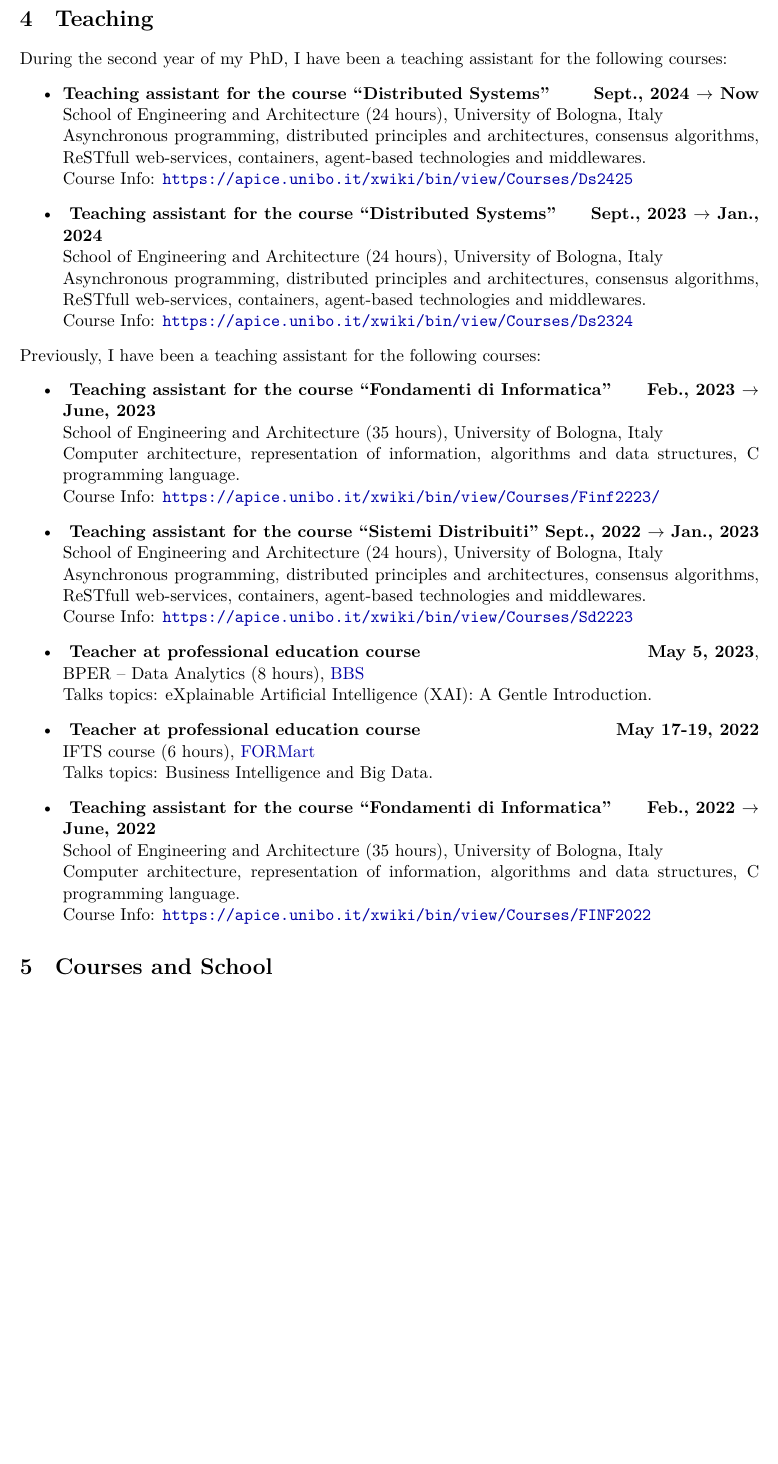
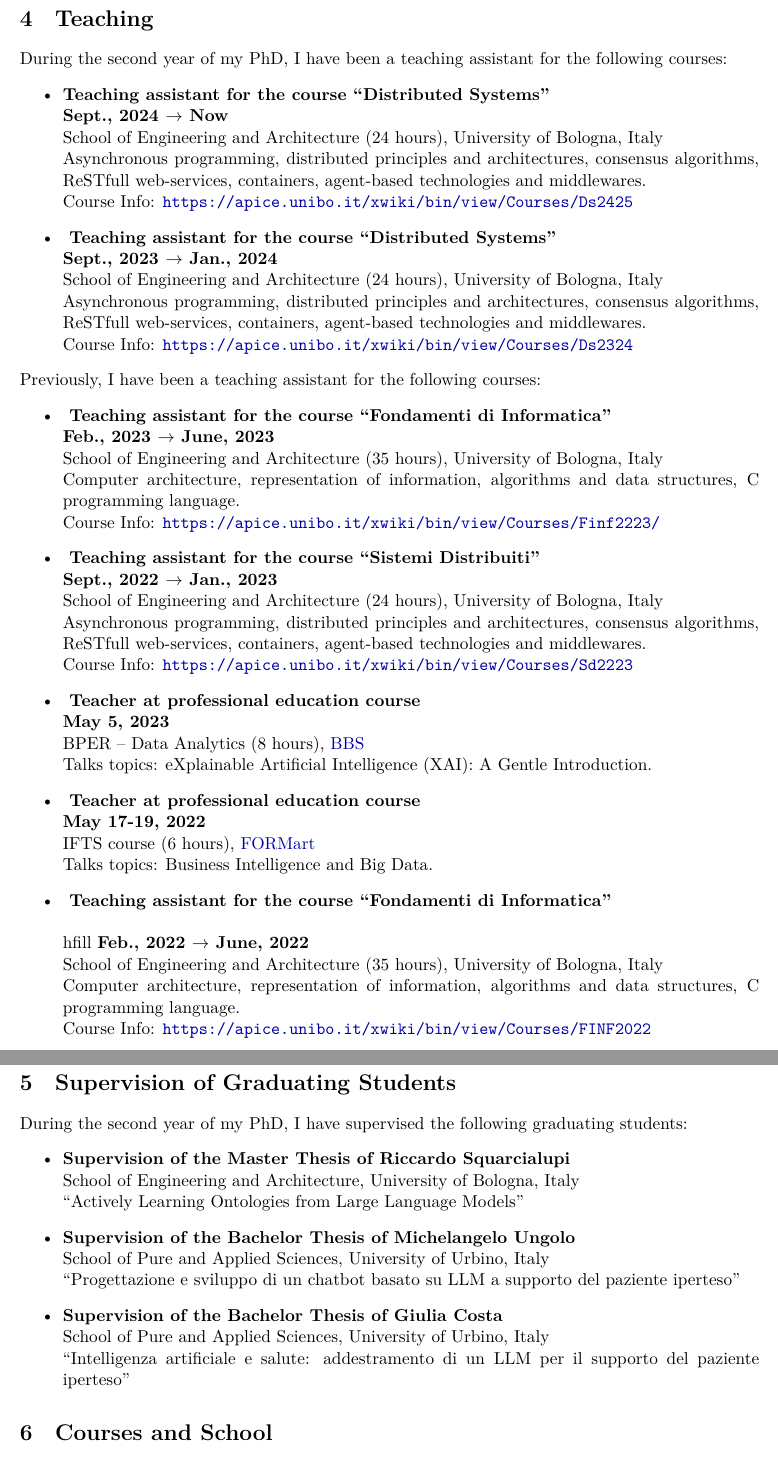
Before and after one commit to MatteoMagnini/second-year-phd-report, a LaTeX document (second-year-phd-report.tex): part of page 4 of 8 before the commit and two parts of pages 4 and 5 of 8 after it, the two joined at a grey line, cut so that both start at the same text, the shorter picture padded with empty space. Compiled offline with XeLaTeX.

Commit message:
feat: added supervised students

```diff
--- a/second-year-phd-report.tex
+++ b/second-year-phd-report.tex
@@ -206,12 +206,14 @@ Previous talks are the following:
 During the second year of my PhD, I have been a teaching assistant for the following courses:
 %
 \begin{itemize}
-	\item \textbf{Teaching assistant for the course ``Distributed Systems'' }\hfill \textbf{Sept., 2024 $\rightarrow$ Now}
+	\item \textbf{Teaching assistant for the course ``Distributed Systems'' }
+	\\\hfill \textbf{Sept., 2024 $\rightarrow$ Now}
 	\\School of Engineering and Architecture (24 hours), University of Bologna, Italy
 	\\Asynchronous programming, distributed principles and architectures, consensus algorithms, ReSTfull web-services, containers, agent-based technologies and middlewares.
 	\\Course Info: \url{https://apice.unibo.it/xwiki/bin/view/Courses/Ds2425}
 	%
-	\item \textbf{ Teaching assistant for the course ``Distributed Systems'' }\hfill \textbf{Sept., 2023 $\rightarrow$ Jan., 2024}
+	\item \textbf{ Teaching assistant for the course ``Distributed Systems'' }
+	\\\hfill \textbf{Sept., 2023 $\rightarrow$ Jan., 2024}
 	\\School of Engineering and Architecture (24 hours), University of Bologna, Italy
 	\\Asynchronous programming, distributed principles and architectures, consensus algorithms, ReSTfull web-services, containers, agent-based technologies and middlewares.
 	\\Course Info: \url{https://apice.unibo.it/xwiki/bin/view/Courses/Ds2324}
@@ -221,32 +223,53 @@ Previously, I have been a teaching assistant for the following courses:
 %
 \begin{itemize}
 	%
-	\item \textbf{ Teaching assistant for the course ``Fondamenti di Informatica'' }\hfill \textbf{Feb., 2023 $\rightarrow$ June, 2023}
+	\item \textbf{ Teaching assistant for the course ``Fondamenti di Informatica'' }
+	\\\hfill \textbf{Feb., 2023 $\rightarrow$ June, 2023}
 	\\School of Engineering and Architecture (35 hours), University of Bologna, Italy
 	\\Computer architecture, representation of information, algorithms and data structures, C programming language.
 	\\Course Info: \url{https://apice.unibo.it/xwiki/bin/view/Courses/Finf2223/}
 	%
-	\item \textbf{ Teaching assistant for the course ``Sistemi Distribuiti'' }\hfill \textbf{Sept., 2022 $\rightarrow$ Jan., 2023}
+	\item \textbf{ Teaching assistant for the course ``Sistemi Distribuiti'' }
+	\\\hfill \textbf{Sept., 2022 $\rightarrow$ Jan., 2023}
 	\\School of Engineering and Architecture (24 hours), University of Bologna, Italy
 	\\Asynchronous programming, distributed principles and architectures, consensus algorithms, ReSTfull web-services, containers, agent-based technologies and middlewares.
 	\\Course Info: \url{https://apice.unibo.it/xwiki/bin/view/Courses/Sd2223}
 	%
-	\item \textbf{ Teacher at professional education course }\hfill \textbf{May 5, 2023},
+	\item \textbf{ Teacher at professional education course }
+	\\\hfill \textbf{May 5, 2023}
 	\\BPER -- Data Analytics (8 hours), \href{https://www.bbs.unibo.eu/}{BBS}
 	\\Talks topics: eXplainable Artificial Intelligence (XAI): A Gentle Introduction.
 	%
-	\item \textbf{ Teacher at professional education course }\hfill \textbf{May 17-19, 2022}
+	\item \textbf{ Teacher at professional education course }
+	\\\hfill \textbf{May 17-19, 2022}
 	\\IFTS course (6 hours), \href{http://www.formart.it/home}{FORMart}
 	\\Talks topics: Business Intelligence and Big Data.
 	%
-	\item \textbf{ Teaching assistant for the course ``Fondamenti di Informatica'' }\hfill \textbf{Feb., 2022 $\rightarrow$ June, 2022}
+	\item \textbf{ Teaching assistant for the course ``Fondamenti di Informatica'' }
+	\\\\hfill \textbf{Feb., 2022 $\rightarrow$ June, 2022}
 	\\School of Engineering and Architecture (35 hours), University of Bologna, Italy
 	\\Computer architecture, representation of information, algorithms and data structures, C programming language.
 	\\Course Info: \url{https://apice.unibo.it/xwiki/bin/view/Courses/FINF2022}
 	%
 \end{itemize}
 
-
+\section{Supervision of Graduating Students}\label{sec:supervision-of-graduating-students}
+%
+During the second year of my PhD, I have supervised the following graduating students:
+%
+\begin{itemize}
+	\item \textbf{Supervision of the Master Thesis of Riccardo Squarcialupi}
+	\\School of Engineering and Architecture, University of Bologna, Italy
+	\\``Actively Learning Ontologies from Large Language Models''
+	%
+	\item \textbf{Supervision of the Bachelor Thesis of Michelangelo Ungolo}
+	\\School of Pure and Applied Sciences, University of Urbino, Italy
+	\\``Progettazione e sviluppo di un chatbot basato su LLM a supporto del paziente iperteso''
+	%
+	\item \textbf{Supervision of the Bachelor Thesis of Giulia Costa}
+	\\School of Pure and Applied Sciences, University of Urbino, Italy
+	\\``Intelligenza artificiale e salute: addestramento di un LLM per il supporto del paziente iperteso''
+\end{itemize}
 
 \section{Courses and School}
 \label{sec:courses-and-school}
```
